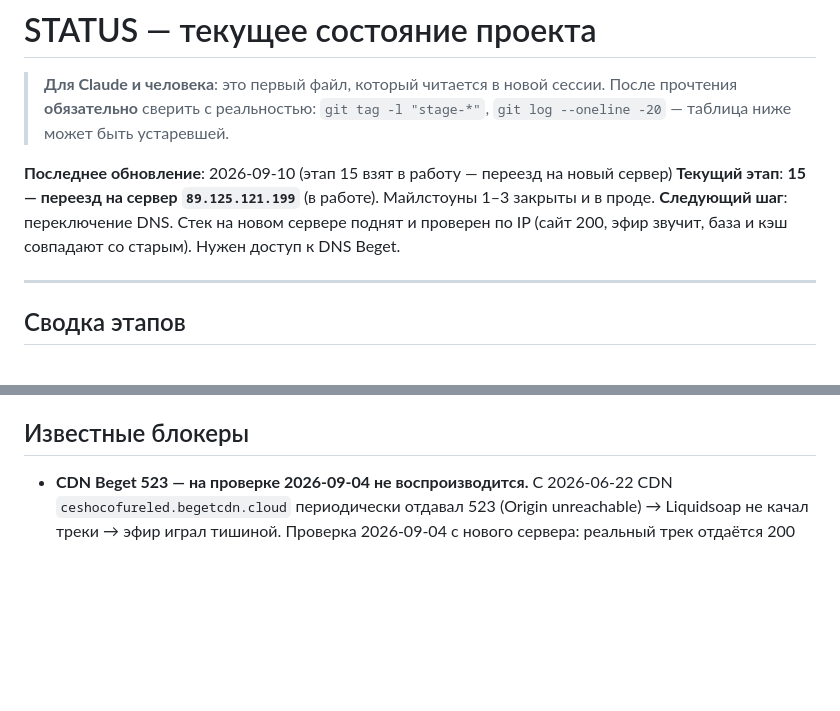
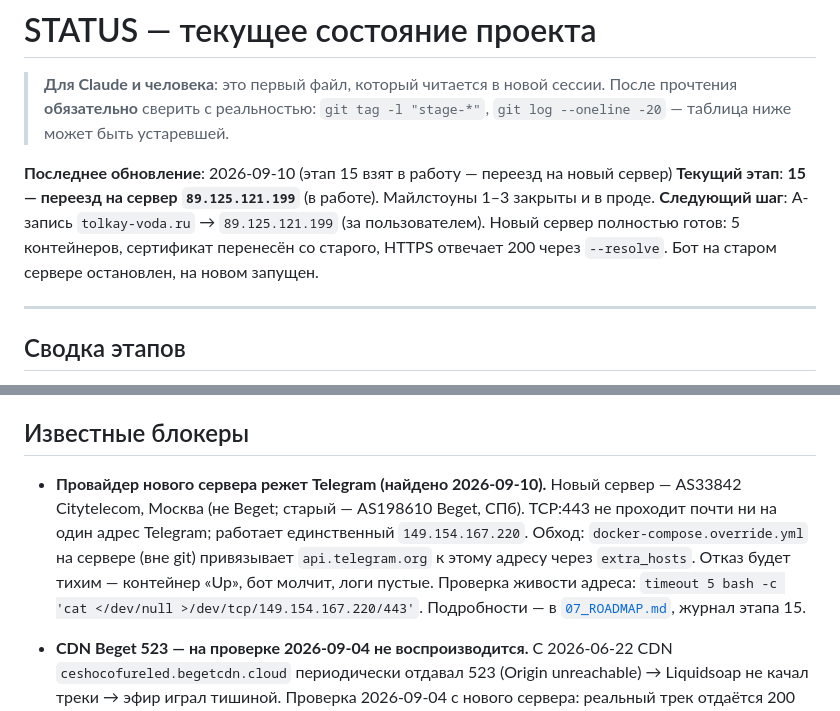
Before and after one commit to dimatolpygin/tolkay_voda, a Markdown page: docs/STATUS.md, 2 parts joined by grey strips. Drawn GitHub-style; blank space fills up the shorter version.

```diff
--- a/docs/STATUS.md
+++ b/docs/STATUS.md
@@ -6,8 +6,9 @@
 
 **Последнее обновление**: 2026-09-10 (этап 15 взят в работу — переезд на новый сервер)
 **Текущий этап**: **15 — переезд на сервер `89.125.121.199`** (в работе). Майлстоуны 1–3 закрыты и в проде.
-**Следующий шаг**: переключение DNS. Стек на новом сервере поднят и проверен по IP
-(сайт 200, эфир звучит, база и кэш совпадают со старым). Нужен доступ к DNS Beget.
+**Следующий шаг**: A-запись `tolkay-voda.ru` → `89.125.121.199` (за пользователем).
+Новый сервер полностью готов: 5 контейнеров, сертификат перенесён со старого,
+HTTPS отвечает 200 через `--resolve`. Бот на старом сервере остановлен, на новом запущен.
 
 ---
 
@@ -56,6 +57,16 @@ app + caddy + icecast + liquidsoap + bot, SQLite в томе `app-data`. Жив
 маркировка 18+. Треки — S3 Beget + CDN.
 
 ## Известные блокеры
+
+- **Провайдер нового сервера режет Telegram (найдено 2026-09-10).** Новый сервер —
+  AS33842 Citytelecom, Москва (не Beget; старый — AS198610 Beget, СПб). TCP:443 не
+  проходит почти ни на один адрес Telegram; работает единственный `149.154.167.220`.
+  Обход: `docker-compose.override.yml` на сервере (вне git) привязывает
+  `api.telegram.org` к этому адресу через `extra_hosts`. Отказ будет тихим —
+  контейнер «Up», бот молчит, логи пустые. Проверка живости адреса:
+  `timeout 5 bash -c 'cat </dev/null >/dev/tcp/149.154.167.220/443'`. Подробности —
+  в [`07_ROADMAP.md`](07_ROADMAP.md), журнал этапа 15.
+
 
 - **CDN Beget 523 — на проверке 2026-09-04 не воспроизводится.** С 2026-06-22 CDN
   `ceshocofureled.begetcdn.cloud` периодически отдавал 523 (Origin unreachable) →
```
Also changed, not shown: docs/07_ROADMAP.md (+44 -10 lines).
